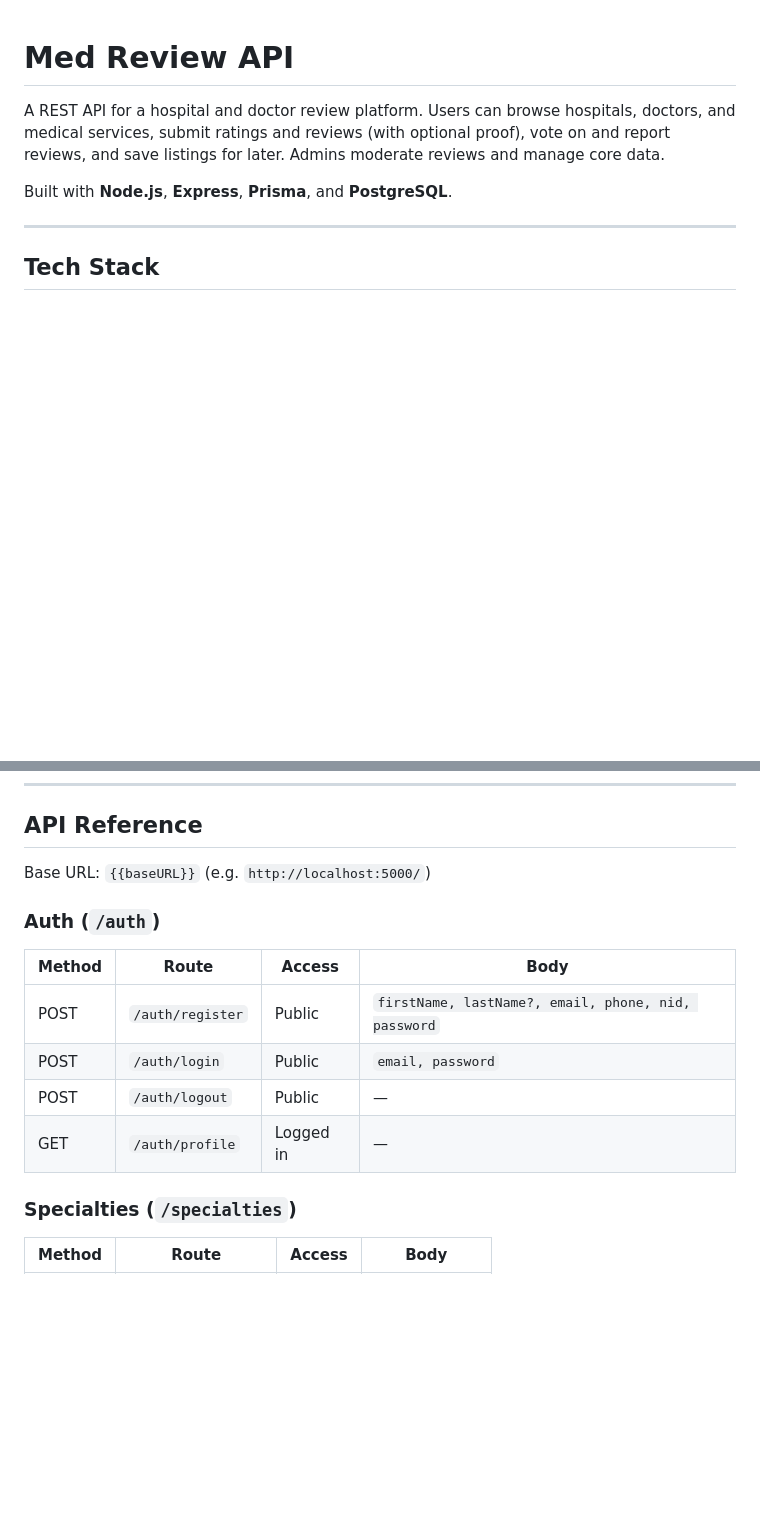
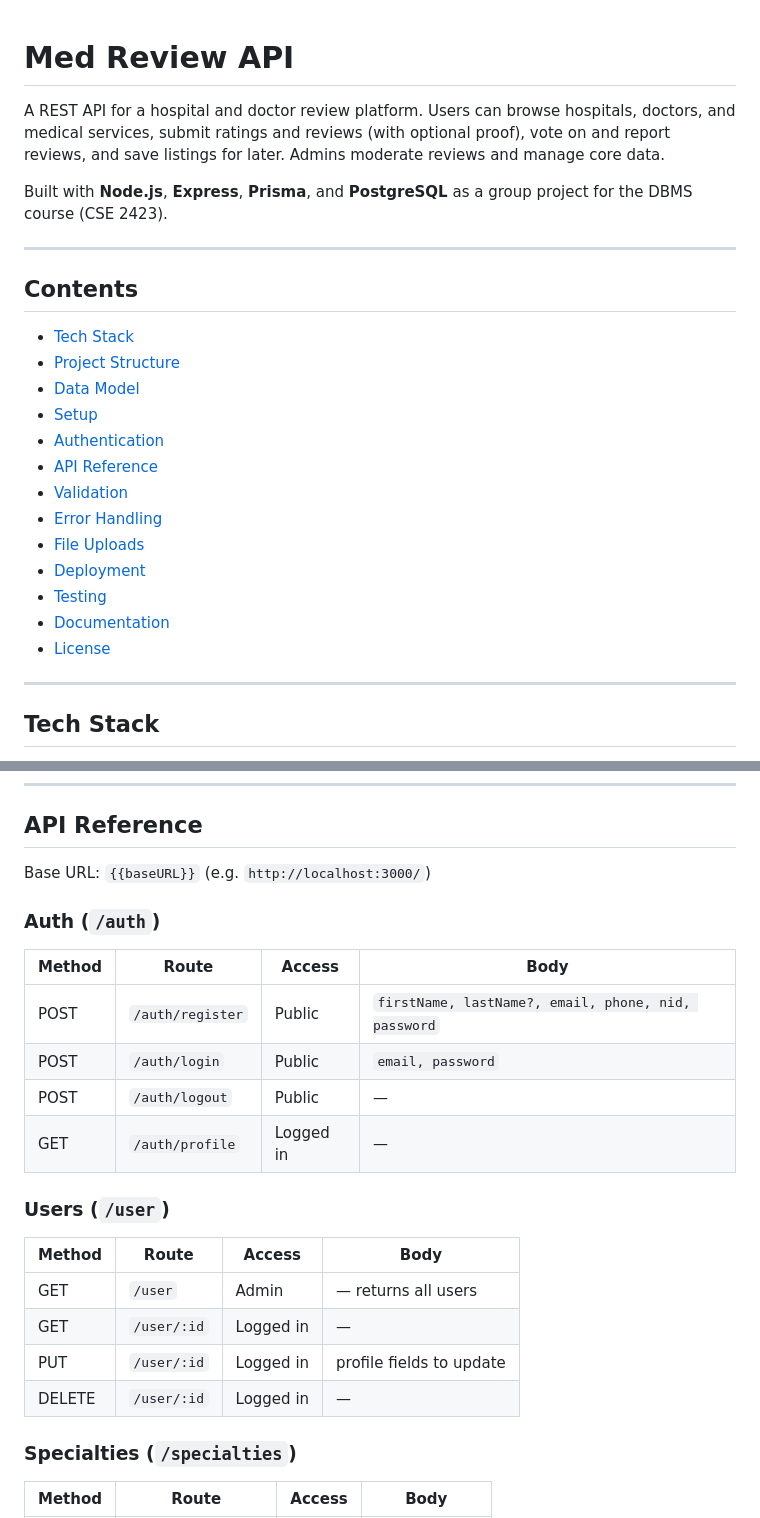
Before and after one commit to Tofayel5152/CSE_study, a Markdown page: DBMS/Group_Project_Med-review/README.md, 2 parts joined by grey strips. Drawn GitHub-style; blank space fills up the shorter version.

```diff
--- a/DBMS/Group_Project_Med-review/README.md
+++ b/DBMS/Group_Project_Med-review/README.md
@@ -2,7 +2,25 @@
 
 A REST API for a hospital and doctor review platform. Users can browse hospitals, doctors, and medical services, submit ratings and reviews (with optional proof), vote on and report reviews, and save listings for later. Admins moderate reviews and manage core data.
 
-Built with **Node.js**, **Express**, **Prisma**, and **PostgreSQL**.
+Built with **Node.js**, **Express**, **Prisma**, and **PostgreSQL** as a group project for the DBMS course (CSE 2423).
+
+---
+
+## Contents
+
+- [Tech Stack](#tech-stack)
+- [Project Structure](#project-structure)
+- [Data Model](#data-model)
+- [Setup](#setup)
+- [Authentication](#authentication)
+- [API Reference](#api-reference)
+- [Validation](#validation)
+- [Error Handling](#error-handling)
+- [File Uploads](#file-uploads)
+- [Deployment](#deployment)
+- [Testing](#testing)
+- [Documentation](#documentation)
+- [License](#license)
 
 ---
 
@@ -148,7 +196,7 @@ Server runs at `http://localhost:5000` by default.
 
 ## API Reference
 
-Base URL: `{{baseURL}}` (e.g. `http://localhost:5000/`)
+Base URL: `{{baseURL}}` (e.g. `http://localhost:3000/`)
 
 ### Auth (`/auth`)
 
@@ -158,6 +206,15 @@ Base URL: `{{baseURL}}` (e.g. `http://localhost:5000/`)
 | POST | `/auth/login` | Public | `email, password` |
 | POST | `/auth/logout` | Public | — |
 | GET | `/auth/profile` | Logged in | — |
+
+### Users (`/user`)
+
+| Method | Route | Access | Body |
+|---|---|---|---|
+| GET | `/user` | Admin | — returns all users |
+| GET | `/user/:id` | Logged in | — |
+| PUT | `/user/:id` | Logged in | profile fields to update |
+| DELETE | `/user/:id` | Logged in | — |
 
 ### Specialties (`/specialties`)
 
```
Also changed, not shown: other parts of DBMS/Group_Project_Med-review/README.md (+93 -53 lines).
